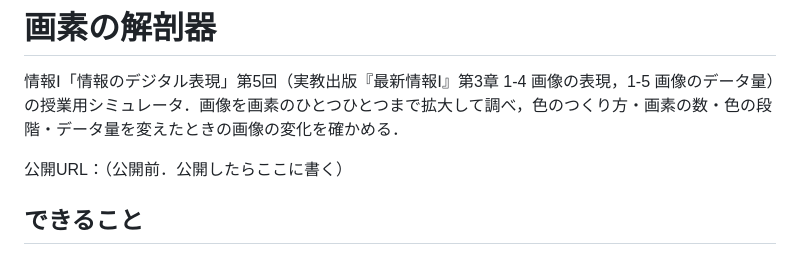
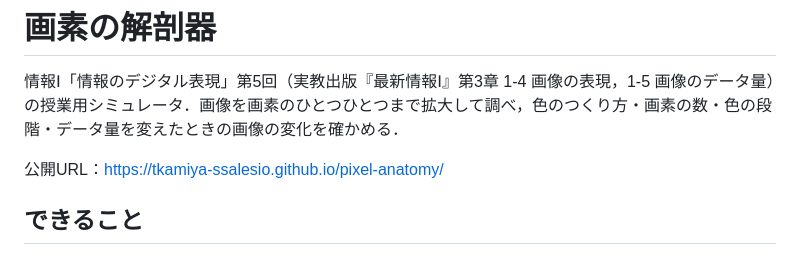
Before and after one commit to tkamiya-ssalesio/pixel-anatomy, a Markdown page: README.md, the part around the change. GitHub-like rendering.

Commit message:
docs: 公開URLを記載（tkamiya-ssalesio へ譲渡済み）
Co-Authored-By: Claude Opus 5.5 <noreply@anthropic.com>

```diff
--- a/README.md
+++ b/README.md
@@ -2,7 +2,7 @@
 
 情報Ⅰ「情報のデジタル表現」第5回（実教出版『最新情報Ⅰ』第3章 1-4 画像の表現，1-5 画像のデータ量）の授業用シミュレータ．画像を画素のひとつひとつまで拡大して調べ，色のつくり方・画素の数・色の段階・データ量を変えたときの画像の変化を確かめる．
 
-公開URL：（公開前．公開したらここに書く）
+公開URL：https://tkamiya-ssalesio.github.io/pixel-anatomy/
 
 ## できること
 
```
